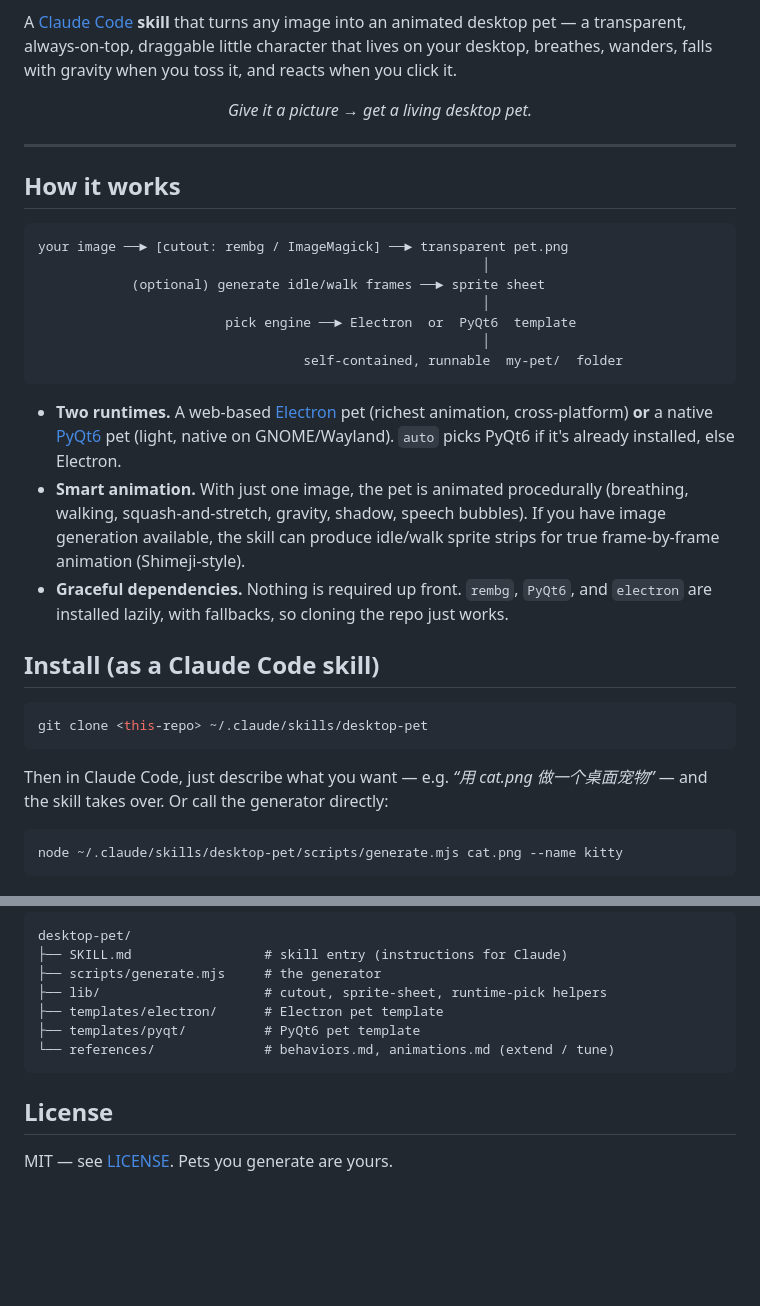
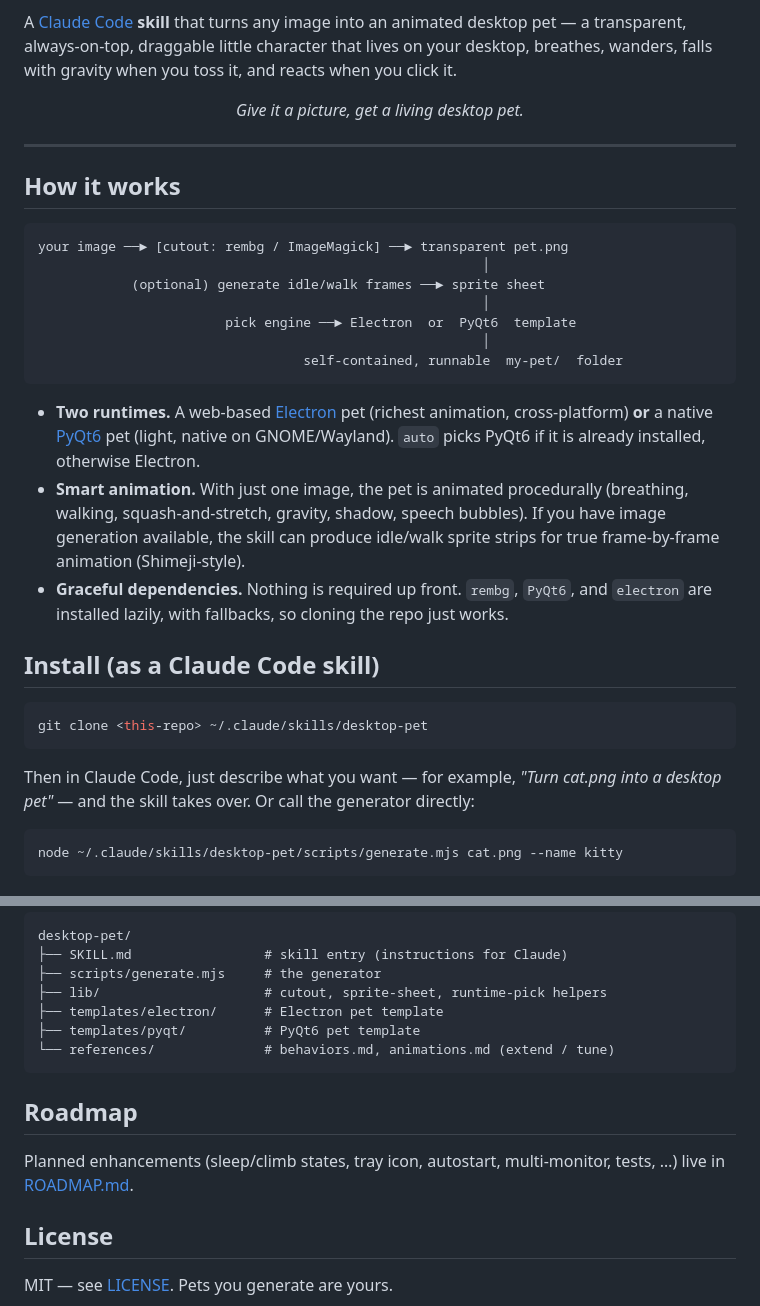
Before and after one commit to Eddy0623/desktop-pet, a Markdown page: README.md, 2 parts joined by grey strips. Rendered like a GitHub page; blank space fills up the shorter version.

````diff
--- a/README.md
+++ b/README.md
@@ -2,7 +4,7 @@
 
 A [Claude Code](https://claude.com/claude-code) **skill** that turns any image into an animated desktop pet — a transparent, always-on-top, draggable little character that lives on your desktop, breathes, wanders, falls with gravity when you toss it, and reacts when you click it.
 
-<p align="center"><i>Give it a picture → get a living desktop pet.</i></p>
+<p align="center"><i>Give it a picture, get a living desktop pet.</i></p>
 
 ---
 
@@ -18,7 +20,7 @@ your image ──► [cutout: rembg / ImageMagick] ──► transparent pet.png
                                   self-contained, runnable  my-pet/  folder
 ```
 
-- **Two runtimes.** A web-based [Electron](https://www.electronjs.org/) pet (richest animation, cross-platform) **or** a native [PyQt6](https://www.riverbankcomputing.com/software/pyqt/) pet (light, native on GNOME/Wayland). `auto` picks PyQt6 if it's already installed, else Electron.
+- **Two runtimes.** A web-based [Electron](https://www.electronjs.org/) pet (richest animation, cross-platform) **or** a native [PyQt6](https://www.riverbankcomputing.com/software/pyqt/) pet (light, native on GNOME/Wayland). `auto` picks PyQt6 if it is already installed, otherwise Electron.
 - **Smart animation.** With just one image, the pet is animated procedurally (breathing, walking, squash-and-stretch, gravity, shadow, speech bubbles). If you have image generation available, the skill can produce idle/walk sprite strips for true frame-by-frame animation (Shimeji-style).
 - **Graceful dependencies.** Nothing is required up front. `rembg`, `PyQt6`, and `electron` are installed lazily, with fallbacks, so cloning the repo just works.
 
@@ -28,7 +30,7 @@ your image ──► [cutout: rembg / ImageMagick] ──► transparent pet.png
 git clone <this-repo> ~/.claude/skills/desktop-pet
 ```
 
-Then in Claude Code, just describe what you want — e.g. *“用 cat.png 做一个桌面宠物”* — and the skill takes over. Or call the generator directly:
+Then in Claude Code, just describe what you want — for example, *"Turn cat.png into a desktop pet"* — and the skill takes over. Or call the generator directly:
 
 ```bash
 node ~/.claude/skills/desktop-pet/scripts/generate.mjs cat.png --name kitty
@@ -105,6 +107,10 @@ desktop-pet/
 └── references/              # behaviors.md, animations.md (extend / tune)
 ```
 
+## Roadmap
+
+Planned enhancements (sleep/climb states, tray icon, autostart, multi-monitor, tests, …) live in [ROADMAP.md](ROADMAP.md).
+
 ## License
 
 MIT — see [LICENSE](LICENSE). Pets you generate are yours.
````
Also changed, not shown: other parts of README.md (+8 -6 lines), README.zh-CN.md (added, +116 -0 lines), ROADMAP.md (added, +41 -0 lines).
